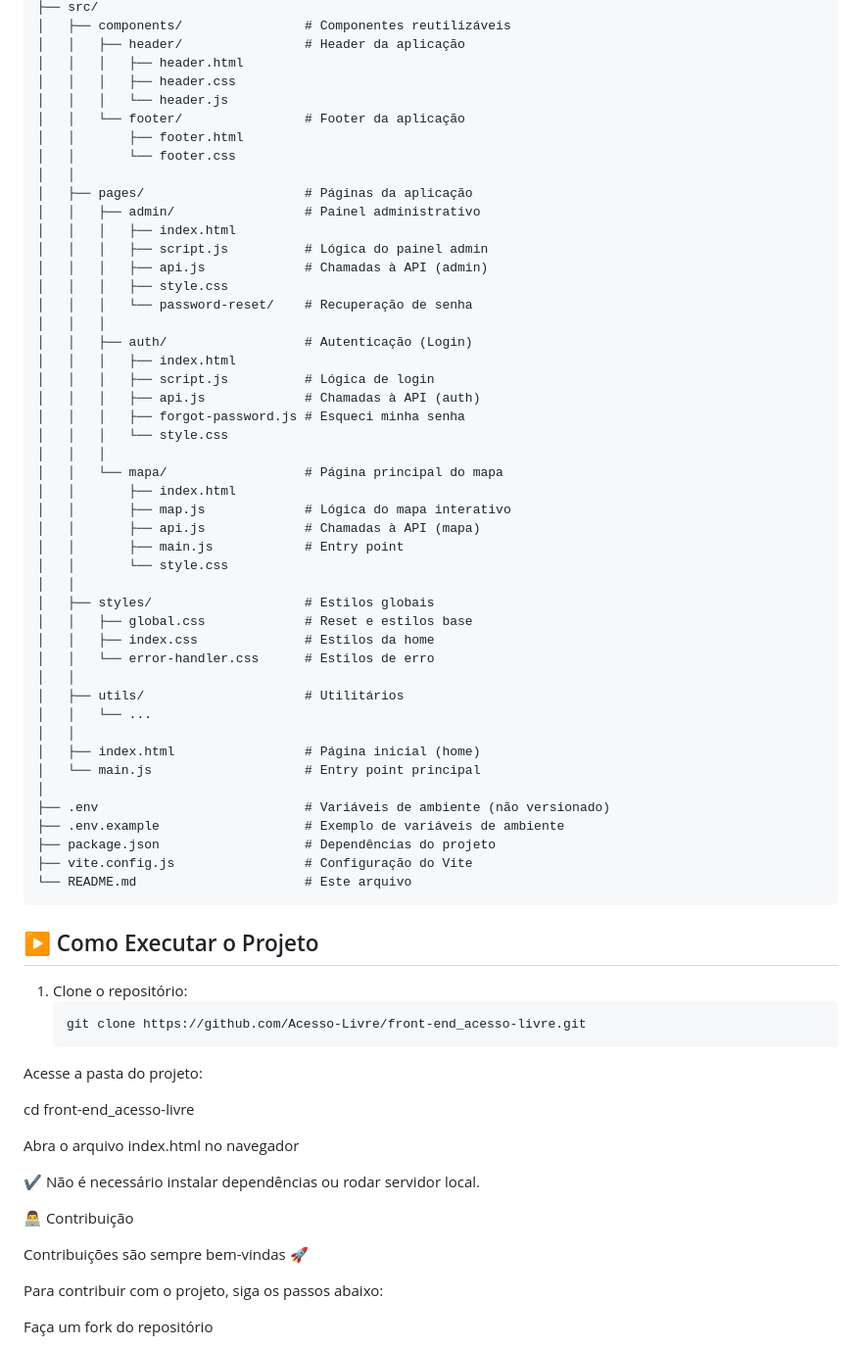
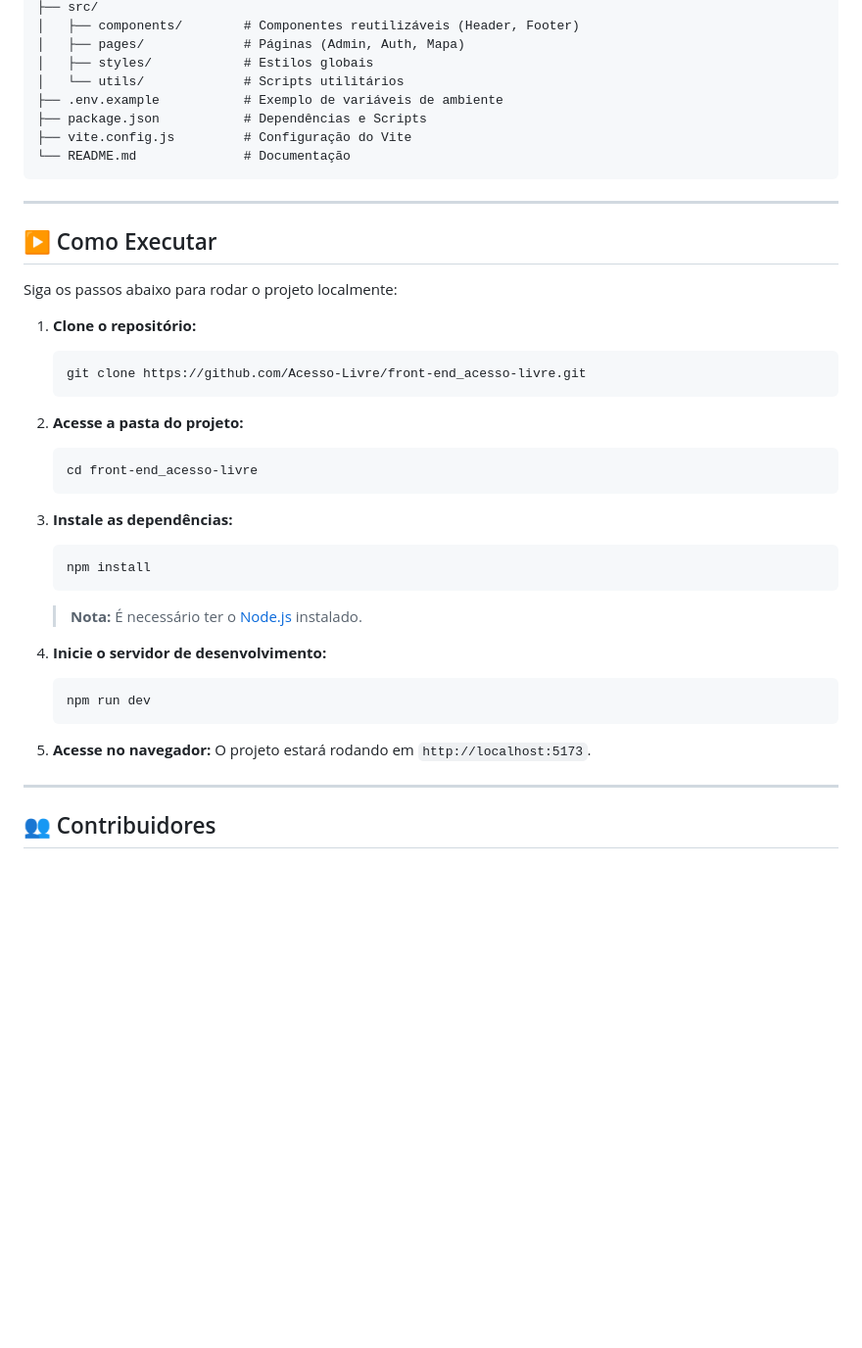
Before and after one commit to Acesso-Livre/front-end_acesso-livre, a Markdown page: README.md, the part around one of its changes. Shown at 98% size. Rendered like a GitHub page; blank space fills up the shorter version.

Commit message:
feat: Update README with new sections for functionalities, technologies, and execution instructions

````diff
--- a/README.md
+++ b/README.md
@@ -65,75 +63,50 @@ front-end_acesso-livre/
 ├── src/
-│   ├── components/                # Componentes reutilizáveis
-│   │   ├── header/                # Header da aplicação
-│   │   │   ├── header.html
-│   │   │   ├── header.css
-│   │   │   └── header.js
-│   │   └── footer/                # Footer da aplicação
-│   │       ├── footer.html
-│   │       └── footer.css
-│   │
-│   ├── pages/                     # Páginas da aplicação
-│   │   ├── admin/                 # Painel administrativo
-│   │   │   ├── index.html
-│   │   │   ├── script.js          # Lógica do painel admin
-│   │   │   ├── api.js             # Chamadas à API (admin)
-│   │   │   ├── style.css
-│   │   │   └── password-reset/    # Recuperação de senha
-│   │   │
-│   │   ├── auth/                  # Autenticação (Login)
-│   │   │   ├── index.html
-│   │   │   ├── script.js          # Lógica de login
-│   │   │   ├── api.js             # Chamadas à API (auth)
-│   │   │   ├── forgot-password.js # Esqueci minha senha
-│   │   │   └── style.css
-│   │   │
-│   │   └── mapa/                  # Página principal do mapa
-│   │       ├── index.html
-│   │       ├── map.js             # Lógica do mapa interativo
-│   │       ├── api.js             # Chamadas à API (mapa)
-│   │       ├── main.js            # Entry point
-│   │       └── style.css
-│   │
-│   ├── styles/                    # Estilos globais
-│   │   ├── global.css             # Reset e estilos base
-│   │   ├── index.css              # Estilos da home
-│   │   └── error-handler.css      # Estilos de erro
-│   │
-│   ├── utils/                     # Utilitários
-│   │   └── ...
-│   │
-│   ├── index.html                 # Página inicial (home)
-│   └── main.js                    # Entry point principal
-│
-├── .env                           # Variáveis de ambiente (não versionado)
-├── .env.example                   # Exemplo de variáveis de ambiente
-├── package.json                   # Dependências do projeto
-├── vite.config.js                 # Configuração do Vite
-└── README.md                      # Este arquivo
+│   ├── components/        # Componentes reutilizáveis (Header, Footer)
+│   ├── pages/             # Páginas (Admin, Auth, Mapa)
+│   ├── styles/            # Estilos globais
+│   └── utils/             # Scripts utilitários
+├── .env.example           # Exemplo de variáveis de ambiente
+├── package.json           # Dependências e Scripts
+├── vite.config.js         # Configuração do Vite
+└── README.md              # Documentação
 ```
 
-## ▶️ Como Executar o Projeto
+---
 
-1. Clone o repositório:
+## ▶️ Como Executar
+
+Siga os passos abaixo para rodar o projeto localmente:
+
+1. **Clone o repositório:**
+
    ```bash
    git clone https://github.com/Acesso-Livre/front-end_acesso-livre.git
    ```
 
+2. **Acesse a pasta do projeto:**
 
-Acesse a pasta do projeto:
+   ```bash
+   cd front-end_acesso-livre
+   ```
 
-cd front-end_acesso-livre
+3. **Instale as dependências:**
 
+   ```bash
+   npm install
+   ```
 
-Abra o arquivo index.html no navegador
+   > **Nota:** É necessário ter o [Node.js](https://nodejs.org/) instalado.
 
-✔️ Não é necessário instalar dependências ou rodar servidor local.
+4. **Inicie o servidor de desenvolvimento:**
 
-👨‍💻 Contribuição
+   ```bash
+   npm run dev
+   ```
 
-Contribuições são sempre bem-vindas 🚀
+5. **Acesse no navegador:**
+   O projeto estará rodando em `http://localhost:5173`.
 
-Para contribuir com o projeto, siga os passos abaixo:
+---
 
-Faça um fork do repositório
+## 👥 Contribuidores
 
````
Also changed, not shown: other parts of README.md (+34 -60 lines).
